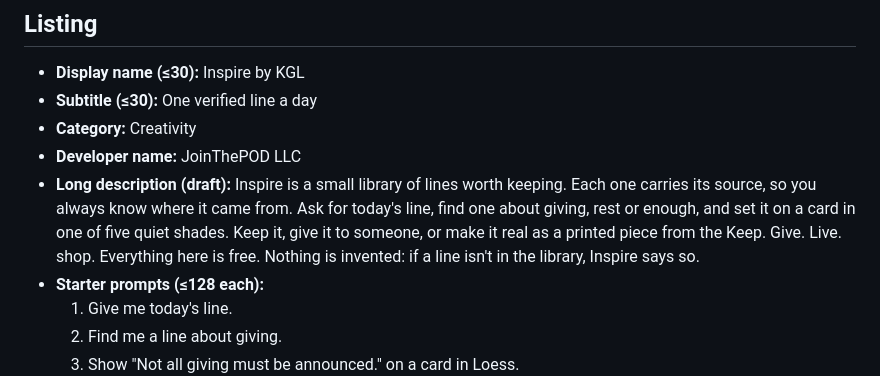
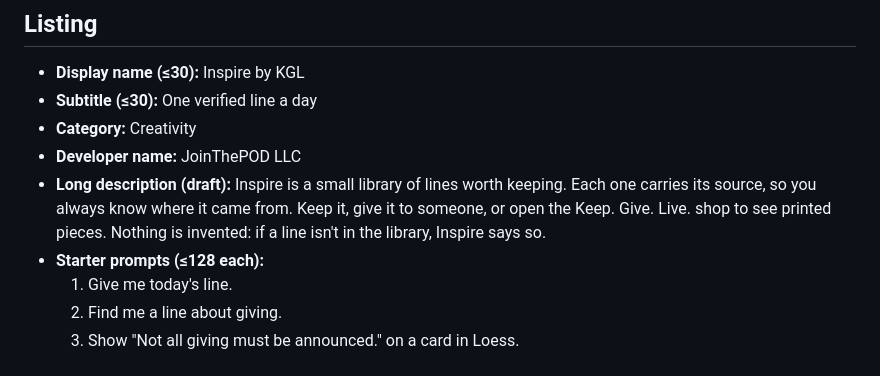
Before and after one commit to pinoycoach/inspire-by-kgl, a Markdown page: SUBMISSION.md, the part around the change. Drawn GitHub-style.

Commit message:
SUBMISSION.md: match listing copy
Co-Authored-By: Claude Opus 5.5 <noreply@anthropic.com>
Claude-Session: https://claude.ai/code/session_01Q25tMMfPAKEVNrWSYjea6h

```diff
--- a/SUBMISSION.md
+++ b/SUBMISSION.md
@@ -10,8 +10,8 @@ Status: DRAFT. Cash approves every word below before it is submitted.
 - **Developer name:** JoinThePOD LLC
 - **Long description (draft):**
   Inspire is a small library of lines worth keeping. Each one carries its source, so you always know where it came from.
-  Ask for today's line, find one about giving, rest or enough, and set it on a card in one of five quiet shades. Keep it, give it to someone, or make it real as a printed piece from the Keep. Give. Live. shop.
-  Everything here is free. Nothing is invented: if a line isn't in the library, Inspire says so.
+  Keep it, give it to someone, or open the Keep. Give. Live. shop to see printed pieces.
+  Nothing is invented: if a line isn't in the library, Inspire says so.
 - **Starter prompts (≤128 each):**
   1. Give me today's line.
   2. Find me a line about giving.
```
